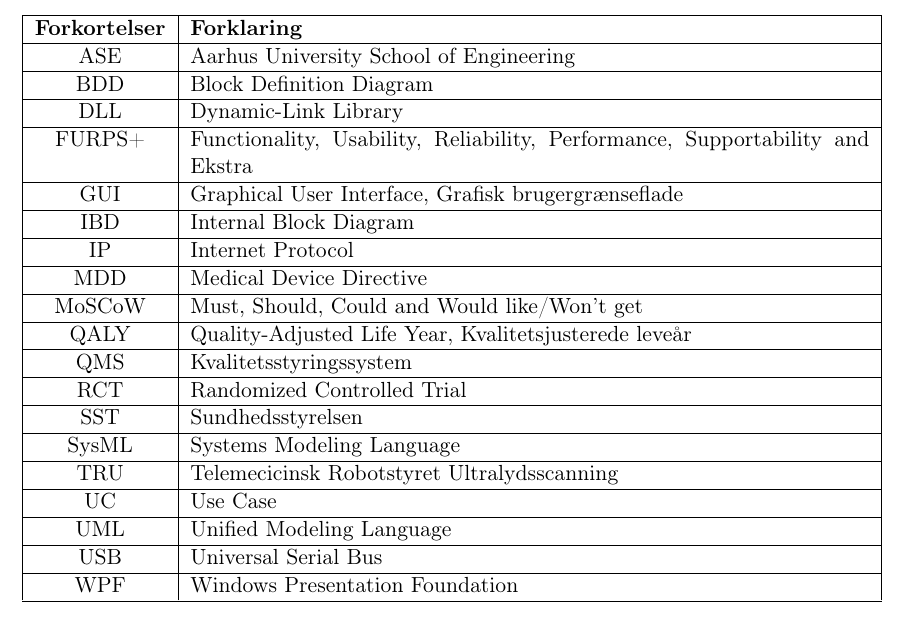
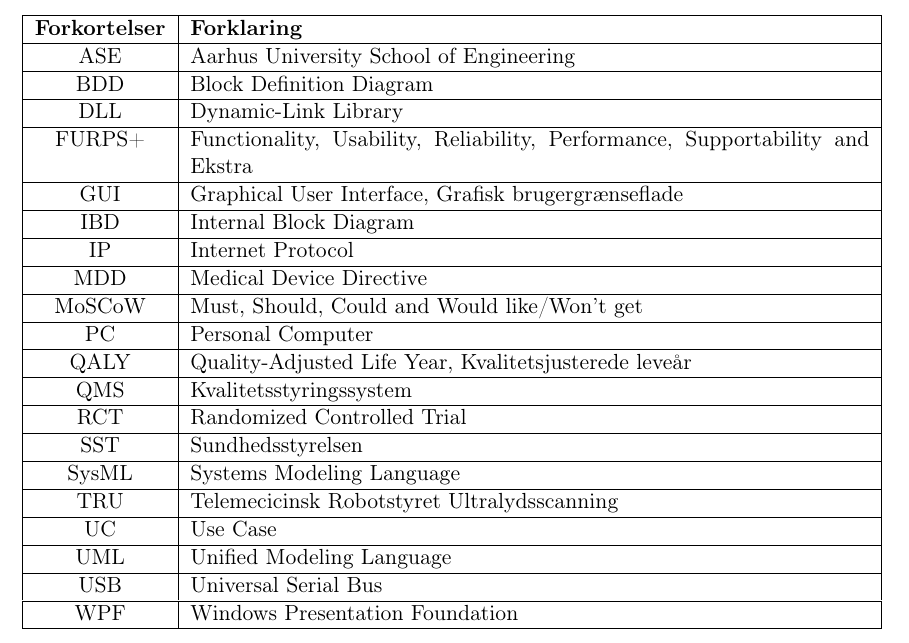
Before and after one commit to zeroregard/Automatic-Sonography, a LaTeX thesis (Rapportskrivning/LaTeX/Projektrapport.tex, which reads Rapportskrivning/LaTeX/rfiler/Forkortelser.tex): part of page 6 of 54, cut so that both start at the same text. Compiled offline with pdfLaTeX.

Commit message:
Tilføjet PC til forkortelser

```diff
--- a/Rapportskrivning/LaTeX/rfiler/Forkortelser.tex
+++ b/Rapportskrivning/LaTeX/rfiler/Forkortelser.tex
@@ -14,6 +14,7 @@
 IP & Internet Protocol \\\hline
 MDD & Medical Device Directive \\\hline
 MoSCoW & Must, Should, Could and Would like/Won't get\\\hline
+PC & Personal Computer \\\hline
 QALY & Quality-Adjusted Life Year, Kvalitetsjusterede leveår  \\\hline
 QMS & Kvalitetsstyringssystem \\\hline
 RCT & Randomized Controlled Trial \\\hline
```
